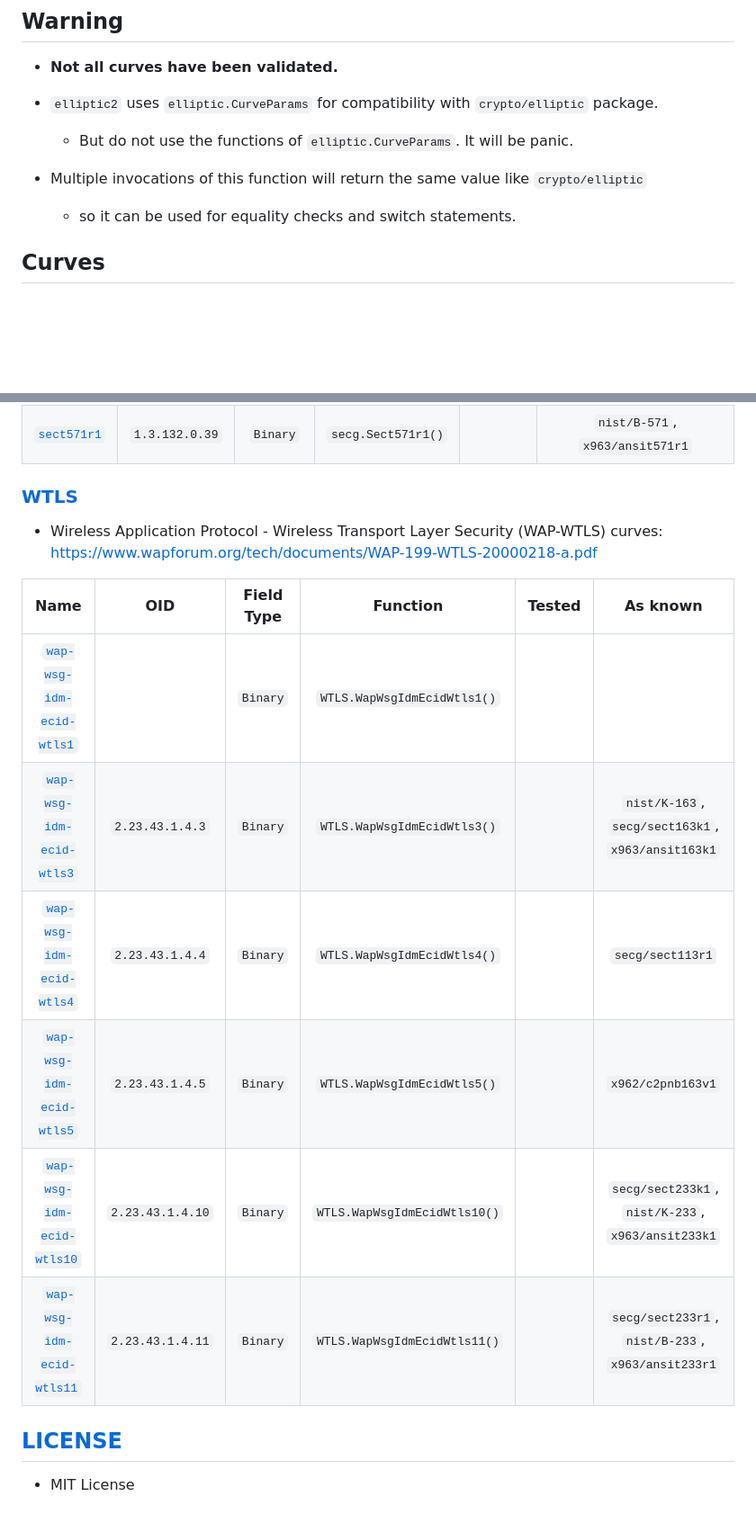
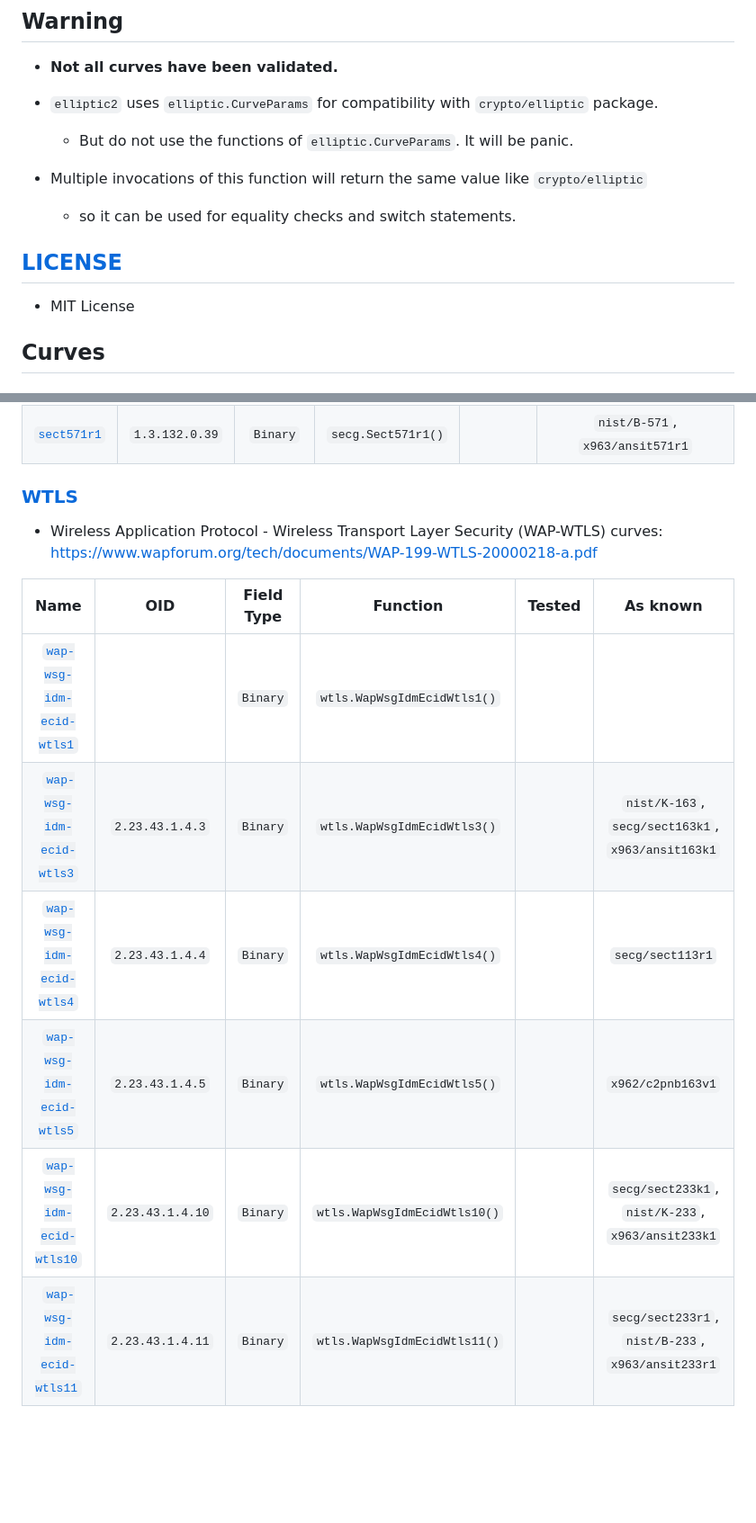
Before and after one commit to RyuaNerin/elliptic2, a Markdown page: README.md, 2 parts joined by grey strips. Shown at 90% size. GitHub-like rendering; blank space fills up the shorter version.

```diff
--- a/README.md
+++ b/README.md
@@ -15,6 +15,10 @@
 
 - Multiple invocations of this function will return the same value like `crypto/elliptic`
     - so it can be used for equality checks and switch statements.
+
+## [LICENSE](/LICENSE)
+
+- MIT License
 
 ## Curves
 
@@ -114,13 +118,9 @@
 
 | Name | OID | Field Type | Function | Tested | As known |
 |:----:|:---:|:----------:|:--------:|:------:|:--------:|
-| [`wap-wsg-idm-ecid-wtls1`](https://neuromancer.sk/std/WTLS/wap-wsg-idm-ecid-wtls1) | | `Binary` | `WTLS.WapWsgIdmEcidWtls1()` | |  |
-| [`wap-wsg-idm-ecid-wtls3`](https://neuromancer.sk/std/WTLS/wap-wsg-idm-ecid-wtls3) | `2.23.43.1.4.3` | `Binary` | `WTLS.WapWsgIdmEcidWtls3()` | | `nist/K-163`, `secg/sect163k1`, `x963/ansit163k1` |
-| [`wap-wsg-idm-ecid-wtls4`](https://neuromancer.sk/std/WTLS/wap-wsg-idm-ecid-wtls4) | `2.23.43.1.4.4` | `Binary` | `WTLS.WapWsgIdmEcidWtls4()` | | `secg/sect113r1` |
-| [`wap-wsg-idm-ecid-wtls5`](https://neuromancer.sk/std/WTLS/wap-wsg-idm-ecid-wtls5) | `2.23.43.1.4.5` | `Binary` | `WTLS.WapWsgIdmEcidWtls5()` | | `x962/c2pnb163v1` |
-| [`wap-wsg-idm-ecid-wtls10`](https://neuromancer.sk/std/WTLS/wap-wsg-idm-ecid-wtls10) | `2.23.43.1.4.10` | `Binary` | `WTLS.WapWsgIdmEcidWtls10()` | | `secg/sect233k1`, `nist/K-233`, `x963/ansit233k1` |
-| [`wap-wsg-idm-ecid-wtls11`](https://neuromancer.sk/std/WTLS/wap-wsg-idm-ecid-wtls11) | `2.23.43.1.4.11` | `Binary` | `WTLS.WapWsgIdmEcidWtls11()` | | `secg/sect233r1`, `nist/B-233`, `x963/ansit233r1` |
-
-## [LICENSE](/LICENSE)
-
-- MIT License
+| [`wap-wsg-idm-ecid-wtls1`](https://neuromancer.sk/std/wtls/wap-wsg-idm-ecid-wtls1) | | `Binary` | `wtls.WapWsgIdmEcidWtls1()` | |  |
+| [`wap-wsg-idm-ecid-wtls3`](https://neuromancer.sk/std/wtls/wap-wsg-idm-ecid-wtls3) | `2.23.43.1.4.3` | `Binary` | `wtls.WapWsgIdmEcidWtls3()` | | `nist/K-163`, `secg/sect163k1`, `x963/ansit163k1` |
+| [`wap-wsg-idm-ecid-wtls4`](https://neuromancer.sk/std/wtls/wap-wsg-idm-ecid-wtls4) | `2.23.43.1.4.4` | `Binary` | `wtls.WapWsgIdmEcidWtls4()` | | `secg/sect113r1` |
+| [`wap-wsg-idm-ecid-wtls5`](https://neuromancer.sk/std/wtls/wap-wsg-idm-ecid-wtls5) | `2.23.43.1.4.5` | `Binary` | `wtls.WapWsgIdmEcidWtls5()` | | `x962/c2pnb163v1` |
+| [`wap-wsg-idm-ecid-wtls10`](https://neuromancer.sk/std/wtls/wap-wsg-idm-ecid-wtls10) | `2.23.43.1.4.10` | `Binary` | `wtls.WapWsgIdmEcidWtls10()` | | `secg/sect233k1`, `nist/K-233`, `x963/ansit233k1` |
+| [`wap-wsg-idm-ecid-wtls11`](https://neuromancer.sk/std/wtls/wap-wsg-idm-ecid-wtls11) | `2.23.43.1.4.11` | `Binary` | `wtls.WapWsgIdmEcidWtls11()` | | `secg/sect233r1`, `nist/B-233`, `x963/ansit233r1` |
```
Also changed, not shown: other parts of README.md (+1 -1 lines).
